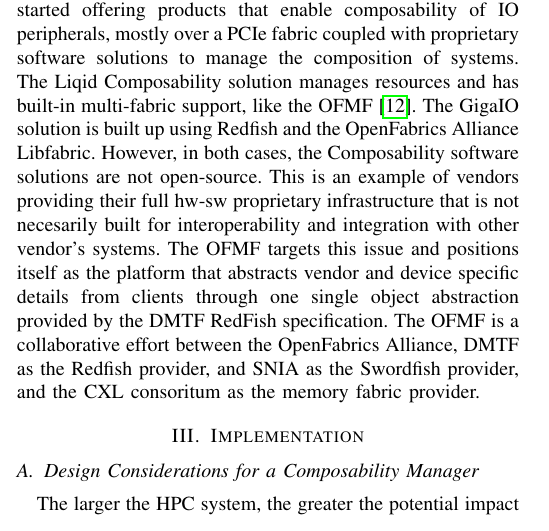
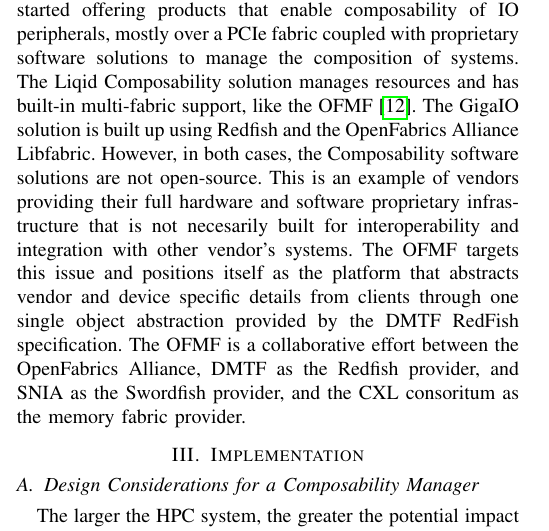
Before and after one commit to michaelaguilarcollab/COMPSYS23, a LaTeX paper (COMPSYS23.tex, which reads related.tex): part of one column of page 2 of 4, cut so that both start at the same text. Compiled offline with pdfLaTeX; a missing font is replaced by an installed copy or a similar font; a LaTeX package or settings file that is missing is left out.

Commit message:
Update related.tex

```diff
--- a/related.tex
+++ b/related.tex
@@ -3,5 +3,5 @@
 
 As stated earlier in this paper, HPC systems that are architecturally designed out of composable disaggregated resoures, have the potential to save energy, reduce cooling costs, and mitigate run-time performance issues. Because of the enormous potential, it has been stated that Composable Infrastructure will grow in market size to over 5 billion dollars by 2023\cite{rlinker}.
 
-New companies, such as, Liqid \cite{liqid} and GigaIO \cite{gigaio}  have started offering products that enable composability of IO peripherals, mostly over a PCIe fabric coupled with proprietary software solutions to manage the composition of systems. The Liqid Composability solution manages resources and has built-in multi-fabric support, like the OFMF \cite{liqidmf}. The GigaIO solution is built up using Redfish and the OpenFabrics Alliance Libfabric.  However, in both cases, the Composability software solutions are not open-source. This is an example of vendors providing their full hw-sw proprietary infrastructure that is not necesarily built for interoperability and integration with other vendor's systems.
+New companies, such as, Liqid \cite{liqid} and GigaIO \cite{gigaio}  have started offering products that enable composability of IO peripherals, mostly over a PCIe fabric coupled with proprietary software solutions to manage the composition of systems. The Liqid Composability solution manages resources and has built-in multi-fabric support, like the OFMF \cite{liqidmf}. The GigaIO solution is built up using Redfish and the OpenFabrics Alliance Libfabric.  However, in both cases, the Composability software solutions are not open-source. This is an example of vendors providing their full hardware and software proprietary infrastructure that is not necesarily built for interoperability and integration with other vendor's systems.
 The OFMF targets this issue and positions itself as the platform that abstracts vendor and device specific details from clients through one single object abstraction provided by the DMTF RedFish specification. The OFMF is a collaborative effort between the OpenFabrics Alliance, DMTF as the Redfish provider, and SNIA as the Swordfish provider, and the CXL consoritum as the memory fabric provider.
```
